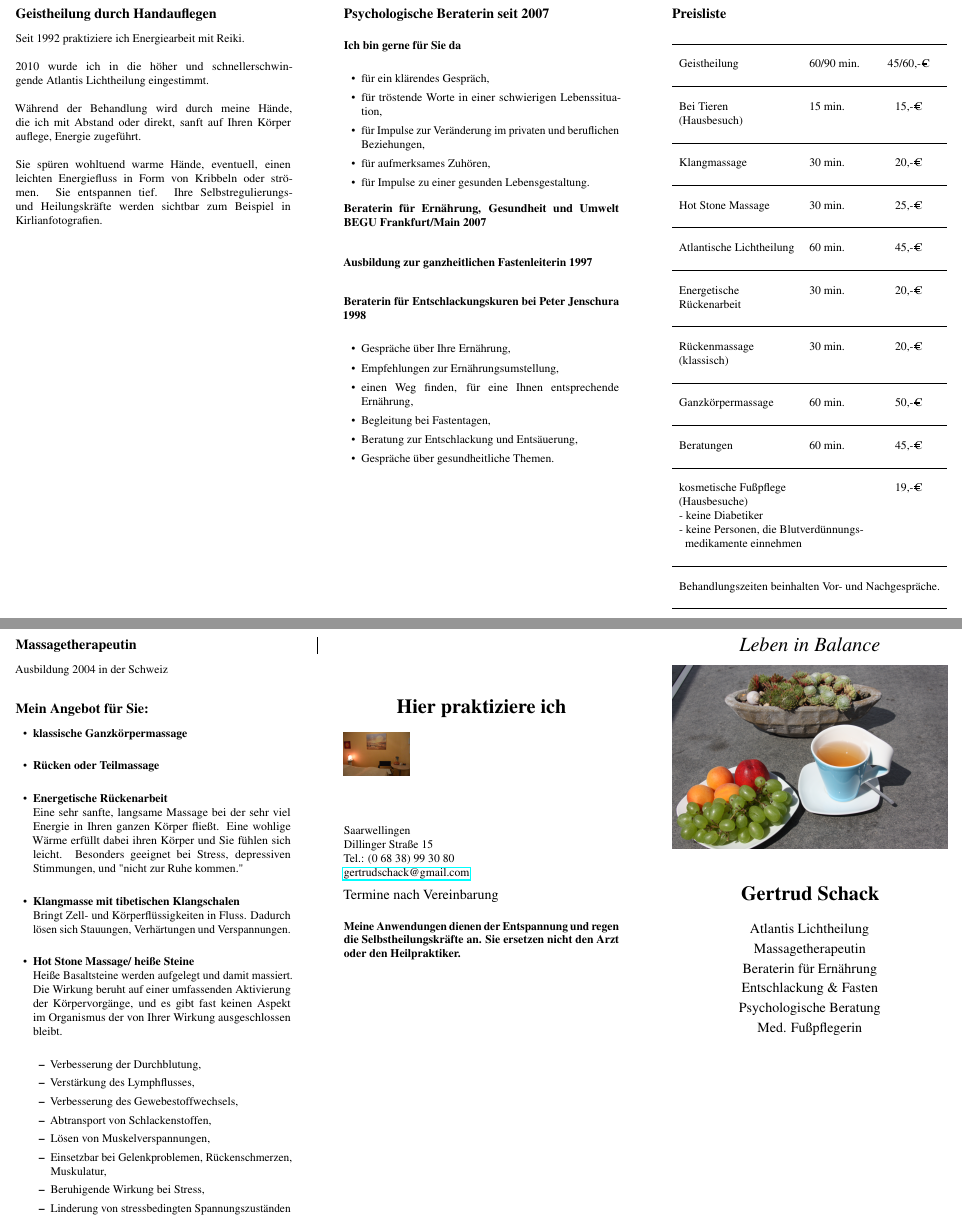
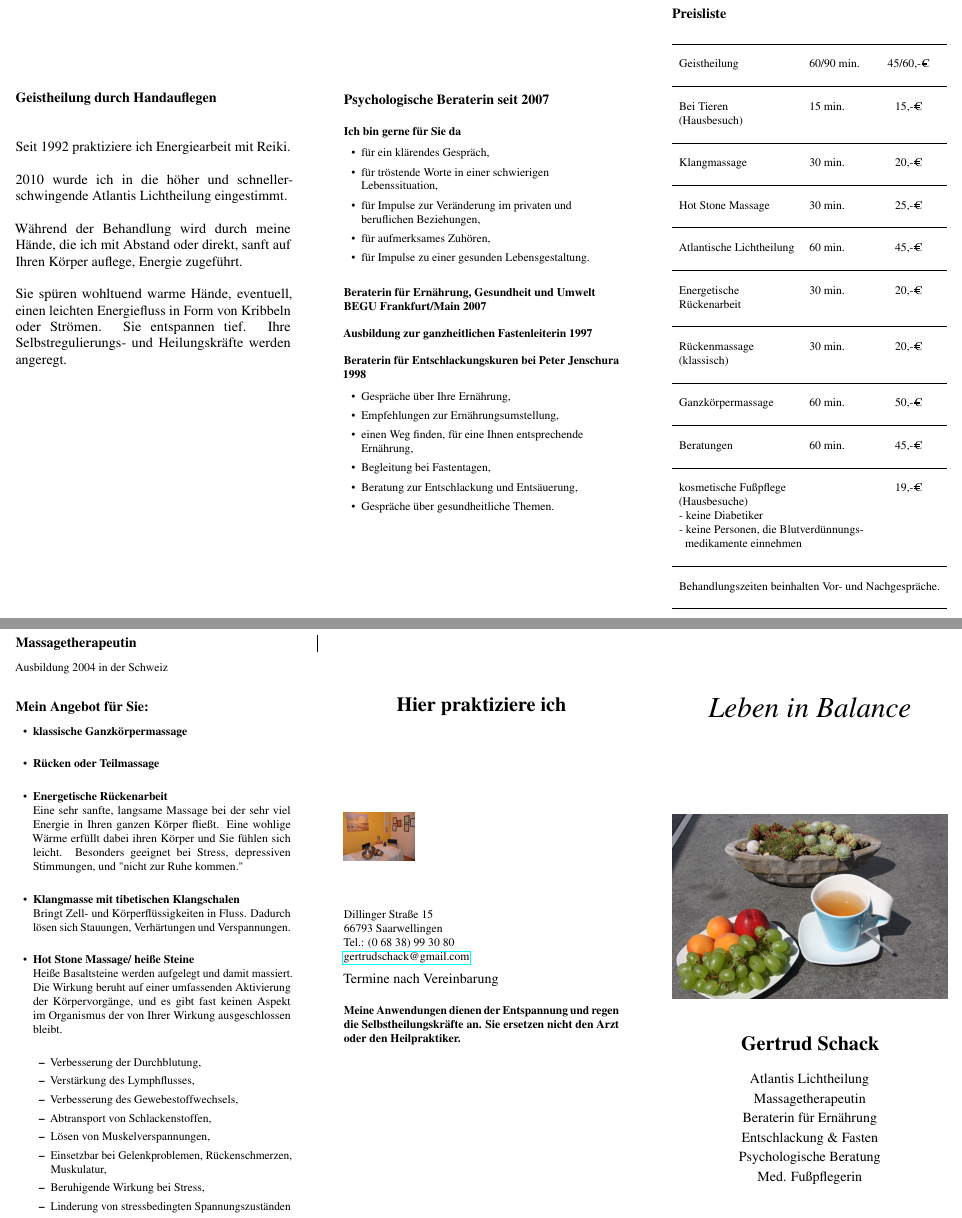
Before and after one commit to mpokorni/flyer_Gertrud_Balance, a LaTeX document (Flyer_Gertrud_Balance_v01.tex): two parts of pages 1 and 2 of 2, joined at a grey line, cut so that both start at the same text. Compiled offline with pdfLaTeX.

Commit message:
Update neuer Raum (Bild)

```diff
--- a/Flyer_Gertrud_Balance_v01.tex
+++ b/Flyer_Gertrud_Balance_v01.tex
@@ -151,15 +151,16 @@ Heiße Basaltsteine werden aufgelegt und damit massiert. Die Wirkung beruht auf
 \vspace*{15mm}
 \centerline {\LARGE {\bf {Hier praktiziere ich}}}
 
+\vspace*{25mm}
 \begin{figure}[h]
-\includegraphics [scale=.12]{Raum_neu.jpg}
+\includegraphics [scale=.13]{Raum_neu2.jpg}
 \end{figure}
 
 
 \vspace*{7mm}
 \begin{flushleft}
-Saarwellingen\\
 Dillinger Straße 15\\
+66793 Saarwellingen\\
 Tel.: (0 68 38) 99 30 80\\
 \href{mailto:gertrudschack@gmail.com}{gertrudschack@gmail.com} \\
 \vspace{2mm}
@@ -172,11 +173,11 @@ Tel.: (0 68 38) 99 30 80\\
 
 %%%%%%%%%%%%%%%%%%%%%%%%%%%%%%%%%%%%%%%%%%%%%%%%%%%%%%%%%%%%%%%%%%%%%
 \newpage
-%\vspace*{15mm}
+\vspace*{15mm}
 
-\centerline {\LARGE {\bf \it {Leben in Balance}}}
+\centerline {\Huge {\bf \it {Leben in Balance}}}
 
-%\vspace*{32mm}
+\vspace*{25mm}
 \begin{figure}[h] %[b]
 \begin{center}
 \includegraphics [scale=.055]{Bild_Fasten.JPG}
@@ -206,30 +207,30 @@ Tel.: (0 68 38) 99 30 80\\
 
 %%%%%%%%%%%%%%%%%%%%%%%%%%%%%%%%%%%%%%%%%%%%%%%%%%%%%%%%%%%%%%%%%%%%%
 \newpage
-\section{Geistheilung durch Handauflegen}
-
-Seit 1992 praktiziere ich Energiearbeit mit Reiki.\\
+\vspace*{20mm}
+{\large {\bf Geistheilung durch Handauflegen}\\
+\vspace*{5mm}\\
+Seit 1992 praktiziere ich Energie\-arbeit mit Reiki.\\
 \\
 2010 wurde ich in die höher und schnellerschwingende Atlantis Lichtheilung eingestimmt.\\
 \\
 Während der Behandlung wird durch meine Hände, die ich mit Abstand oder direkt, sanft auf Ihren Körper auflege, Energie zugeführt.\\
 \\
-Sie spüren wohltuend warme Hände, eventuell, einen \mbox{leichten} Energiefluss in Form von Kribbeln oder strömen. Sie entspannen tief. Ihre Selbstregulierungs- und Heilungskräfte werden sichtbar zum Beispiel in Kirlianfotografien.
+Sie spüren wohltuend warme Hände, eventuell, einen \mbox{leichten} Energiefluss in Form von Kribbeln oder Strömen. Sie entspannen tief. Ihre Selbstregulierungs- und Heilungskräfte werden angeregt.
 
-
+}
 
 
 
 
 %%%%%%%%%%%%%%%%%%%%%%%%%%%%%%%%%%%%%%%%%%%%%%%%%%%%%%%%%%%%%%%%%%%%%
 \newpage
-
-
+\vspace*{15mm}
 \section{Psychologische Beraterin seit 2007}
 %{\bf Psychologische Beraterin seit 2007}\\
 
 \vspace{2mm}
-
+\begin{flushleft}
 {\bf Ich bin gerne für Sie da}\\
 \begin{itemize}
 \item  für ein klärendes Gespräch,
@@ -239,17 +240,17 @@ Sie spüren wohltuend warme Hände, eventuell, einen \mbox{leichten} Energieflus
 \item  für Impulse zu einer gesunden Lebensgestaltung.
 \end{itemize}
 
-\vspace{2mm}
+\vspace{4mm}
 
 {\bf Beraterin für Ernährung, Gesundheit und Umwelt BEGU Frankfurt/Main 2007}\\
 
-\vspace{2mm}
+\vspace{4mm}
 
 {\bf Ausbildung zur ganzheitlichen Fastenleiterin 1997}\\
 
-\vspace{2mm}
+\vspace{4mm}
 
-{\bf Beraterin für Entschlackungskuren bei Peter \mbox{Jenschura} 1998}\\
+{\bf Beraterin für Entschlackungskuren bei \mbox{Peter Jenschura} 1998}\\
 \begin{itemize}
 \item  Gespräche über Ihre Ernährung,
 \item  Empfehlungen zur Ernährungsumstellung,
@@ -258,7 +259,7 @@ Sie spüren wohltuend warme Hände, eventuell, einen \mbox{leichten} Energieflus
 \item  Beratung zur Entschlackung und Entsäuerung,
 \item  Gespräche über gesundheitliche Themen.
 \end{itemize}
-
+\end{flushleft}
 
 
 
```
Also changed, not shown: DNU_Flyer_Lisa_V016_sprung.pdf (renamed from Flyer_Lisa_V016_sprung.pdf), Raum_neu2.JPG (added), 2 other files.
